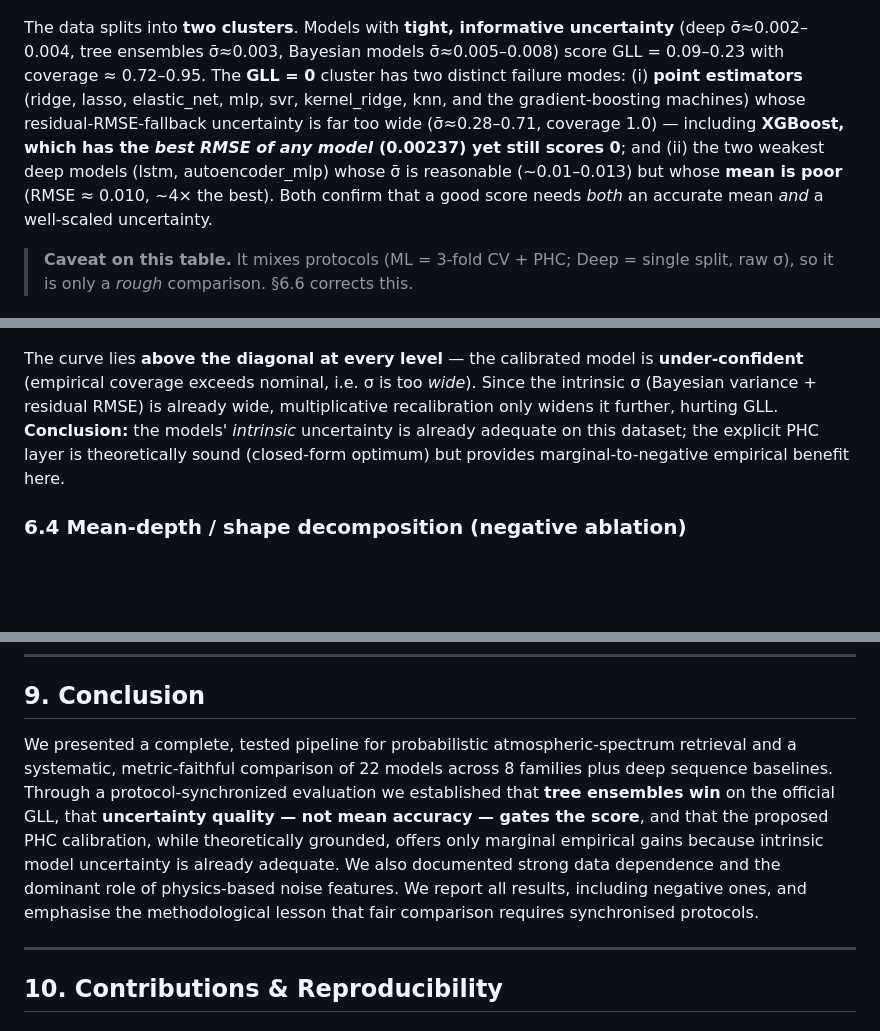
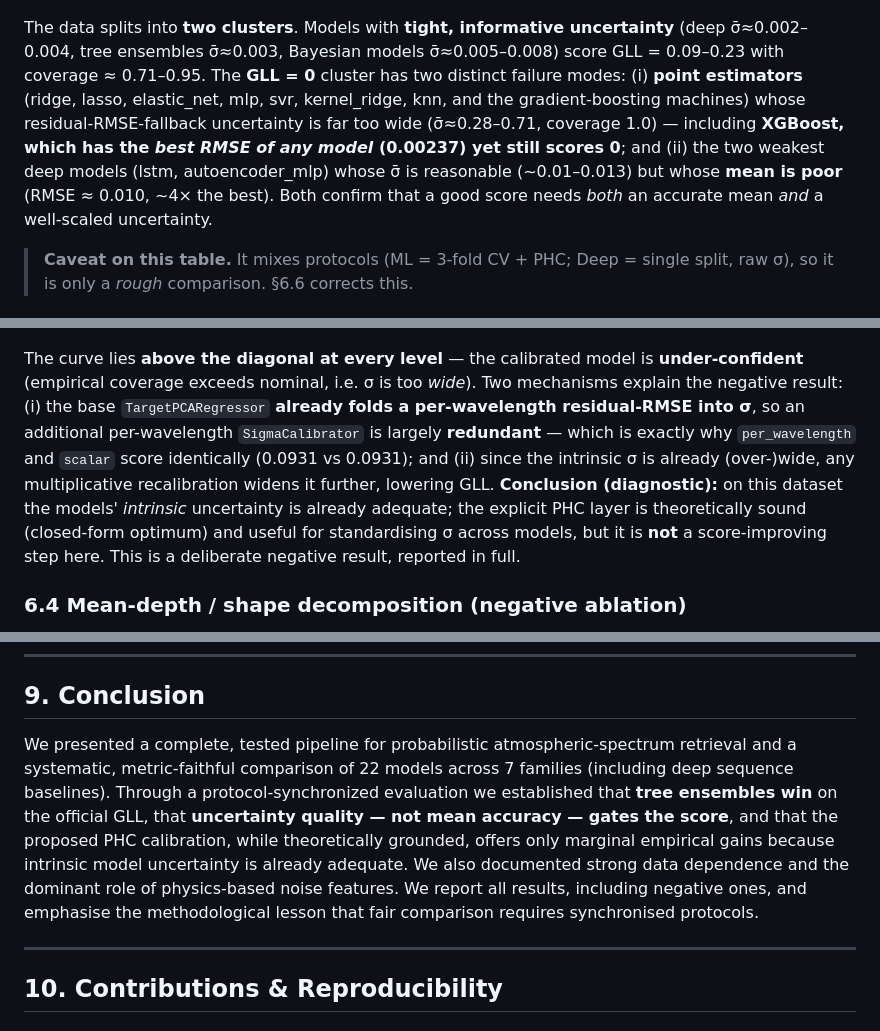
Before and after one commit to Jun1801/ML_IT3190E_Project, a Markdown page: report/REPORT.md, 3 parts joined by grey strips. Drawn GitHub-style; blank space fills up the shorter version.

```diff
--- a/report/REPORT.md
+++ b/report/REPORT.md
@@ -256,7 +260,7 @@ We cross-validate every model on identical folds and the official metric. The fu
 
 ![Merged benchmark — all models by GLL](figures/merged_benchmark.png)
 
-The data splits into **two clusters**. Models with **tight, informative uncertainty** (deep σ̄≈0.002–0.004, tree ensembles σ̄≈0.003, Bayesian models σ̄≈0.005–0.008) score GLL = 0.09–0.23 with coverage ≈ 0.72–0.95. The **GLL = 0** cluster has two distinct failure modes: (i) **point estimators** (ridge, lasso, elastic_net, mlp, svr, kernel_ridge, knn, and the gradient-boosting machines) whose residual-RMSE-fallback uncertainty is far too wide (σ̄≈0.28–0.71, coverage 1.0) — including **XGBoost, which has the *best RMSE of any model* (0.00237) yet still scores 0**; and (ii) the two weakest deep models (lstm, autoencoder_mlp) whose σ̄ is reasonable (~0.01–0.013) but whose **mean is poor** (RMSE ≈ 0.010, ~4× the best). Both confirm that a good score needs *both* an accurate mean *and* a well-scaled uncertainty.
+The data splits into **two clusters**. Models with **tight, informative uncertainty** (deep σ̄≈0.002–0.004, tree ensembles σ̄≈0.003, Bayesian models σ̄≈0.005–0.008) score GLL = 0.09–0.23 with coverage ≈ 0.71–0.95. The **GLL = 0** cluster has two distinct failure modes: (i) **point estimators** (ridge, lasso, elastic_net, mlp, svr, kernel_ridge, knn, and the gradient-boosting machines) whose residual-RMSE-fallback uncertainty is far too wide (σ̄≈0.28–0.71, coverage 1.0) — including **XGBoost, which has the *best RMSE of any model* (0.00237) yet still scores 0**; and (ii) the two weakest deep models (lstm, autoencoder_mlp) whose σ̄ is reasonable (~0.01–0.013) but whose **mean is poor** (RMSE ≈ 0.010, ~4× the best). Both confirm that a good score needs *both* an accurate mean *and* a well-scaled uncertainty.
 
 > **Caveat on this table.** It mixes protocols (ML = 3-fold CV + PHC; Deep = single split, raw σ), so it is only a *rough* comparison. §6.6 corrects this.
 
@@ -281,7 +285,7 @@ This is a **negative result, reported honestly**: *no calibration* scores highes
 
 ![Reliability diagram](figures/analysis_reliability.png)
 
-The curve lies **above the diagonal at every level** — the calibrated model is **under-confident** (empirical coverage exceeds nominal, i.e. σ is too *wide*). Since the intrinsic σ (Bayesian variance + residual RMSE) is already wide, multiplicative recalibration only widens it further, hurting GLL. **Conclusion:** the models' *intrinsic* uncertainty is already adequate on this dataset; the explicit PHC layer is theoretically sound (closed-form optimum) but provides marginal-to-negative empirical benefit here.
+The curve lies **above the diagonal at every level** — the calibrated model is **under-confident** (empirical coverage exceeds nominal, i.e. σ is too *wide*). Two mechanisms explain the negative result: (i) the base `TargetPCARegressor` **already folds a per-wavelength residual-RMSE into σ**, so an additional per-wavelength `SigmaCalibrator` is largely **redundant** — which is exactly why `per_wavelength` and `scalar` score identically (0.0931 vs 0.0931); and (ii) since the intrinsic σ is already (over-)wide, any multiplicative recalibration widens it further, lowering GLL. **Conclusion (diagnostic):** on this dataset the models' *intrinsic* uncertainty is already adequate; the explicit PHC layer is theoretically sound (closed-form optimum) and useful for standardising σ across models, but it is **not** a score-improving step here. This is a deliberate negative result, reported in full.
 
 ### 6.4 Mean-depth / shape decomposition (negative ablation)
 
@@ -372,7 +376,7 @@ The fold-to-fold standard deviation (~0.025) is much smaller than the gap betwee
 
 ## 9. Conclusion
 
-We presented a complete, tested pipeline for probabilistic atmospheric-spectrum retrieval and a systematic, metric-faithful comparison of 22 models across 8 families plus deep sequence baselines. Through a protocol-synchronized evaluation we established that **tree ensembles win** on the official GLL, that **uncertainty quality — not mean accuracy — gates the score**, and that the proposed PHC calibration, while theoretically grounded, offers only marginal empirical gains because intrinsic model uncertainty is already adequate. We also documented strong data dependence and the dominant role of physics-based noise features. We report all results, including negative ones, and emphasise the methodological lesson that fair comparison requires synchronised protocols.
+We presented a complete, tested pipeline for probabilistic atmospheric-spectrum retrieval and a systematic, metric-faithful comparison of 22 models across 7 families (including deep sequence baselines). Through a protocol-synchronized evaluation we established that **tree ensembles win** on the official GLL, that **uncertainty quality — not mean accuracy — gates the score**, and that the proposed PHC calibration, while theoretically grounded, offers only marginal empirical gains because intrinsic model uncertainty is already adequate. We also documented strong data dependence and the dominant role of physics-based noise features. We report all results, including negative ones, and emphasise the methodological lesson that fair comparison requires synchronised protocols.
 
 ---
 
```
Also changed, not shown: other parts of report/REPORT.md (+9 -5 lines).
